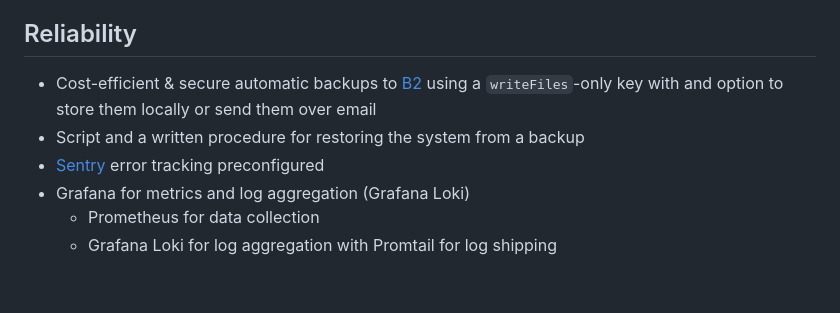
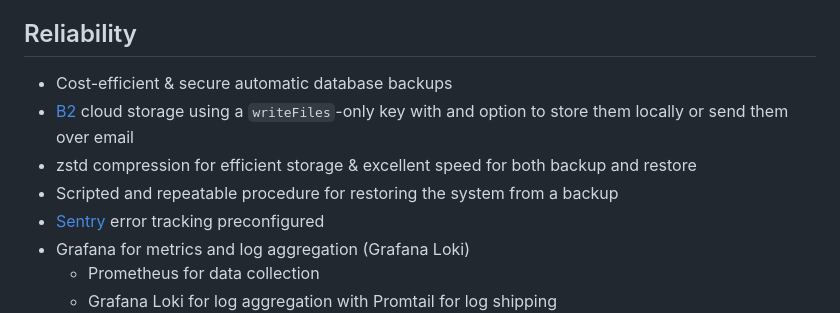
Before and after one commit to reef-technologies/cookiecutter-rt-django, a Markdown page: features.md, the part around the change. Rendered like a GitHub page; blank space fills up the shorter version.

Commit message:
describe backup feature a little more

```diff
--- a/features.md
+++ b/features.md
@@ -63,8 +63,10 @@
 
 ## Reliability
 
-- Cost-efficient & secure automatic backups to [B2](https://www.backblaze.com/b2/cloud-storage.html) using a `writeFiles`-only key with and option to store them locally or send them over email
-- Script and a written procedure for restoring the system from a backup
+- Cost-efficient & secure automatic database backups
+- [B2](https://www.backblaze.com/b2/cloud-storage.html) cloud storage using a `writeFiles`-only key with and option to store them locally or send them over email
+- zstd compression for efficient storage & excellent speed for both backup and restore
+- Scripted and repeatable procedure for restoring the system from a backup
 - [Sentry](https://sentry.io) error tracking preconfigured
 - Grafana for metrics and log aggregation (Grafana Loki)
   - Prometheus for data collection
```
